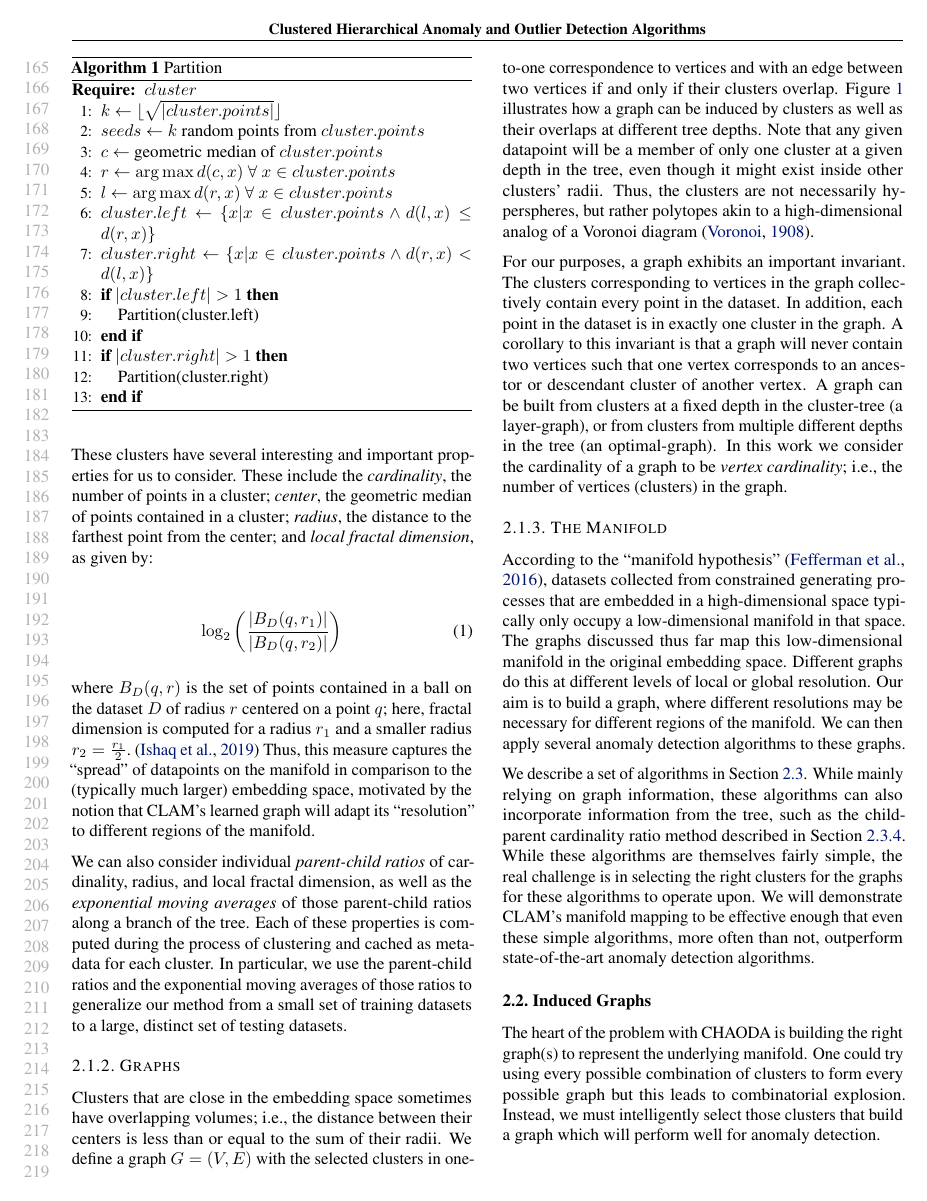
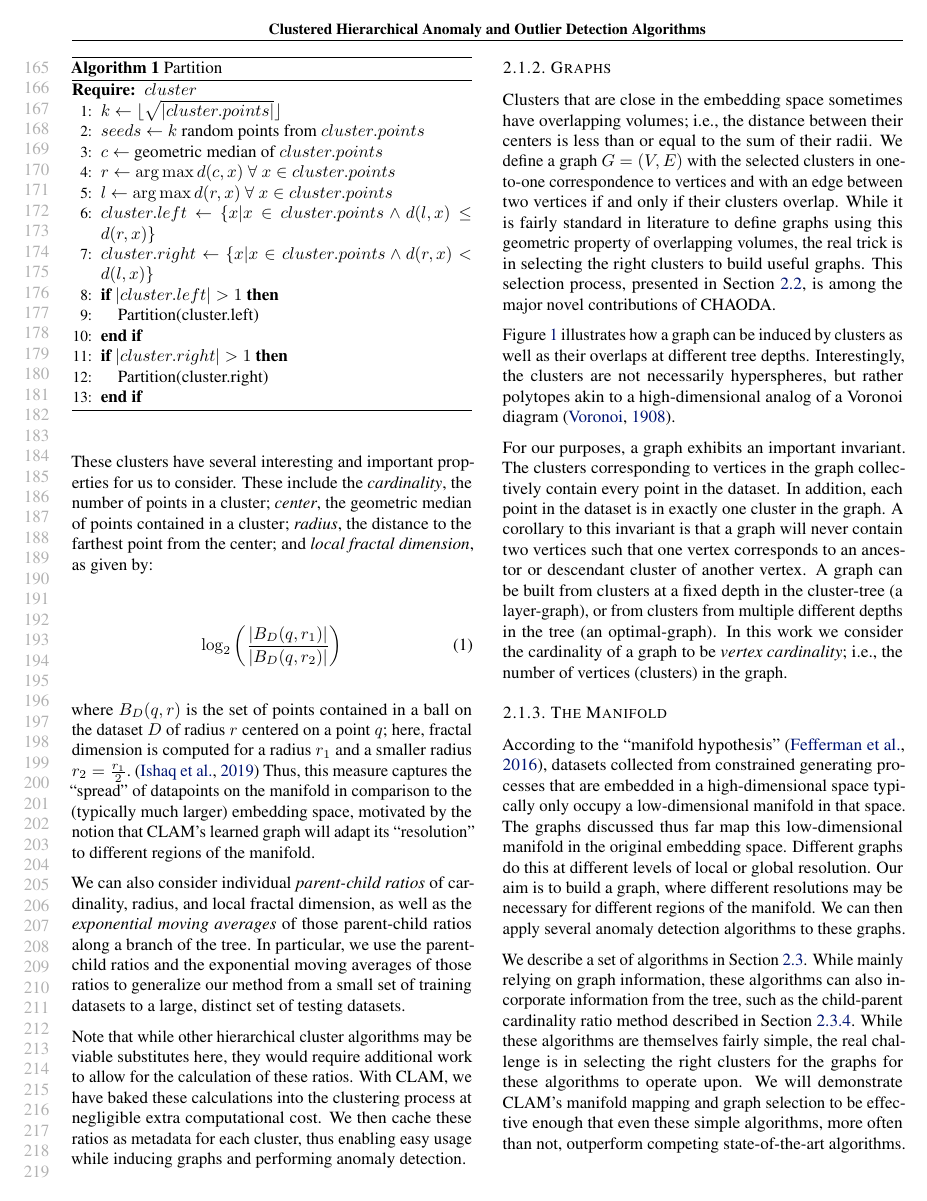
Before and after one commit to URI-ABD/chaoda-paper, a LaTeX paper (paper.tex, which reads sections/2-methods.tex): page 4 of 11. Compiled offline with pdfLaTeX.

Commit message:
going over methods again

```diff
--- a/sections/2-methods.tex
+++ b/sections/2-methods.tex
@@ -76,18 +76,22 @@ as given by:
 where $B_D(q,r)$ is the set of points contained in a ball on the dataset $D$ of radius $r$ centered on a point $q$; here, fractal dimension is computed for a radius $r_1$ and a smaller radius $r_2=\frac{r_1}{2}$.~\cite{ishaq2019clustered}
 Thus, this measure captures the ``spread'' of datapoints on the manifold in comparison to the (typically much larger) embedding space, motivated by the notion that CLAM's learned graph will adapt its ``resolution'' to different regions of the manifold.
 
+We can also consider individual \textit{parent-child ratios} of cardinality, radius, and local fractal dimension, as well as the \textit{exponential moving averages} of those parent-child ratios along a branch of the tree.
+In particular, we use the parent-child ratios and the exponential moving averages of those ratios to generalize our method from a small set of training datasets to a large, distinct set of testing datasets.
 
-We can also consider individual \textit{parent-child ratios} of cardinality, radius, and local fractal dimension, as well as the \textit{exponential moving averages} of those parent-child ratios along a branch of the tree.
-Each of these properties is computed during the process of clustering and cached as metadata for each cluster.
-In particular, we use the parent-child ratios and the exponential moving averages of those ratios to generalize our method from a small set of training datasets to a large, distinct set of testing datasets.
+Note that while other hierarchical cluster algorithms may be viable substitutes here, they would require additional work to allow for the calculation of these ratios.
+With CLAM, we have baked these calculations into the clustering process at negligible extra computational cost.
+We then cache these ratios as metadata for each cluster, thus enabling easy usage while inducing graphs and performing anomaly detection.
 
 \subsubsection{Graphs}
 \label{subsubsec:methods:clam:graphs}
 Clusters that are close in the embedding space sometimes have overlapping volumes; i.e.,\ the distance between their centers is less than or equal to the sum of their radii.
 We define a graph $G=(V,E)$ with the selected clusters in one-to-one correspondence to vertices and with an edge between two vertices if and only if their clusters overlap.
+While it is fairly standard in literature to define graphs using this geometric property of overlapping volumes, the real trick is in selecting the right clusters to build useful graphs.
+This selection process, presented in Section~\ref{subsec:methods:induced-graphs}, is among the major novel contributions of CHAODA.
+
 Figure~\ref{fig:methods:graph-generation} illustrates how a graph can be induced by clusters as well as their overlaps at different tree depths.
-Note that any given datapoint will be a member of only one cluster at a given depth in the tree, even though it might exist inside other clusters' radii.
-Thus, the clusters are not necessarily hyperspheres, but rather polytopes akin to a high-dimensional analog of a Voronoi diagram~\cite{voronoi1908nouvelles}.
+Interestingly, the clusters are not necessarily hyperspheres, but rather polytopes akin to a high-dimensional analog of a Voronoi diagram~\cite{voronoi1908nouvelles}.
 
 For our purposes, a graph exhibits an important invariant.
 The clusters corresponding to vertices in the graph collectively contain every point in the dataset.
@@ -107,7 +111,7 @@ We can then apply several anomaly detection algorithms to these graphs.
 We describe a set of algorithms in Section~\ref{subsec:methods:individual-algorithms}.
 While mainly relying on graph information, these algorithms can also incorporate information from the tree, such as the child-parent cardinality ratio method described in Section~\ref{subsubsec:methods:individual-algorithms:cpcr}.
 While these algorithms are themselves fairly simple, the real challenge is in selecting the right clusters for the graphs for these algorithms to operate upon.
-We will demonstrate CLAM's manifold mapping to be effective enough that even these simple algorithms, more often than not, outperform state-of-the-art anomaly detection algorithms.
+We will demonstrate CLAM's manifold mapping and graph selection to be effective enough that even these simple algorithms, more often than not, outperform competing state-of-the-art algorithms.
 
 
 \subsection{Induced Graphs}
```
Also changed, not shown: sections/2-methods.tex (16 more changed lines).
